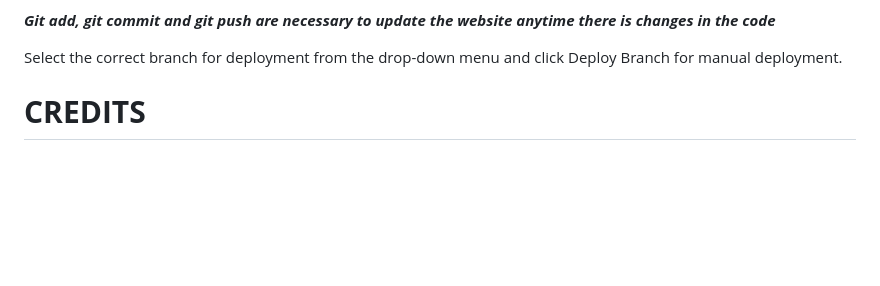
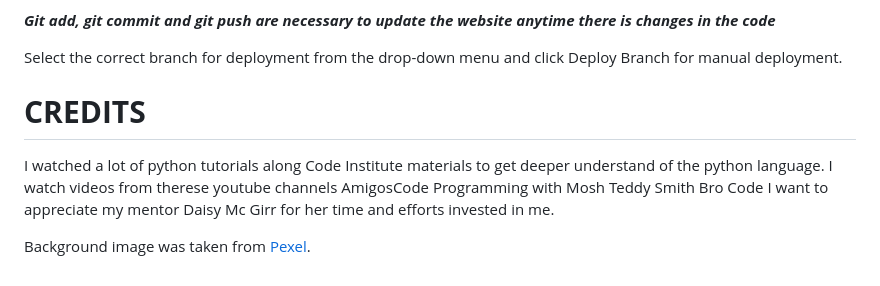
Before and after one commit to Benohene/benny-graphyx-inteview-pp3, a Markdown page: README.md, the part around the change. GitHub-like rendering; blank space fills up the shorter version.

Commit message:
Add credit to README

```diff
--- a/README.md
+++ b/README.md
@@ -176,4 +176,14 @@ My project was deployed via Heroku as follows:
 ***Git add, git commit and git push are necessary to update the website anytime there is changes in the code***
 
 Select the correct branch for deployment from the drop-down menu and click Deploy Branch for manual deployment.
+
 # <strong style="color:yellow">CREDITS</strong>
+I watched a lot of python tutorials along Code Institute materials to get deeper understand of the python language.
+I watch videos from therese youtube channels
+AmigosCode
+Programming with Mosh
+Teddy Smith
+Bro Code
+I want to appreciate my mentor Daisy Mc Girr for her time and efforts invested in me.
+
+Background image was taken from [Pexel](https://www.pexels.com/de-de/).
```
